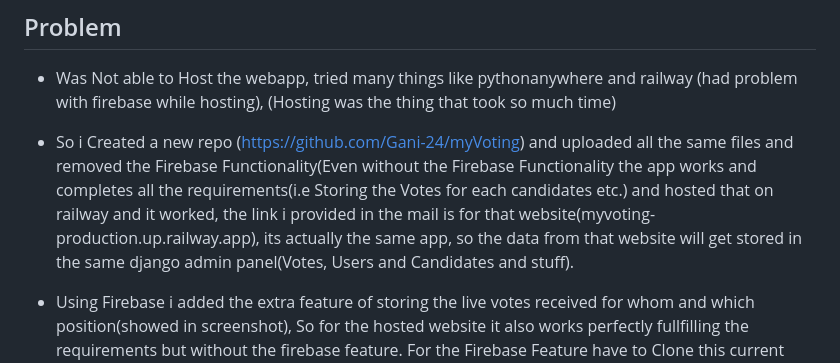
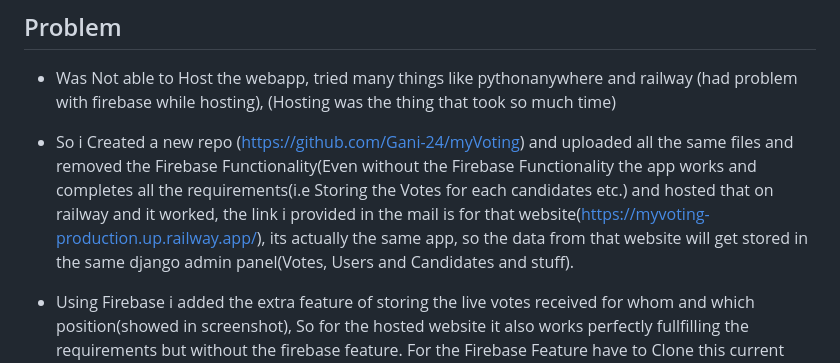
Before and after one commit to Gani-24/Voting-APP, a Markdown page: README.md, the part around the change. Rendered like a GitHub page.

```diff
--- a/README.md
+++ b/README.md
@@ -1,7 +1,7 @@
 ## Problem
 - Was Not able to Host the webapp, tried many things like pythonanywhere and railway (had problem with firebase while hosting), (Hosting was the thing that took so much time)
 
-- So i Created a new repo (https://github.com/Gani-24/myVoting) and uploaded all the same files and removed the Firebase Functionality(Even without the Firebase Functionality the app works and completes all the requirements(i.e Storing the Votes for each candidates etc.) and hosted that on railway and it worked, the link i provided in the mail is for that website(myvoting-production.up.railway.app), its actually the same app, so the data from that website will get stored in the same django admin panel(Votes, Users and Candidates and stuff).
+- So i Created a new repo (https://github.com/Gani-24/myVoting) and uploaded all the same files and removed the Firebase Functionality(Even without the Firebase Functionality the app works and completes all the requirements(i.e Storing the Votes for each candidates etc.) and hosted that on railway and it worked, the link i provided in the mail is for that website(https://myvoting-production.up.railway.app/), its actually the same app, so the data from that website will get stored in the same django admin panel(Votes, Users and Candidates and stuff).
 
 - Using Firebase i added the extra feature of storing the live votes received for whom and which position(showed in screenshot), So for the hosted website it also works perfectly fullfilling the requirements but without the firebase feature.
 For the Firebase Feature have to Clone this current repo and run the server locally and that will work.
```
